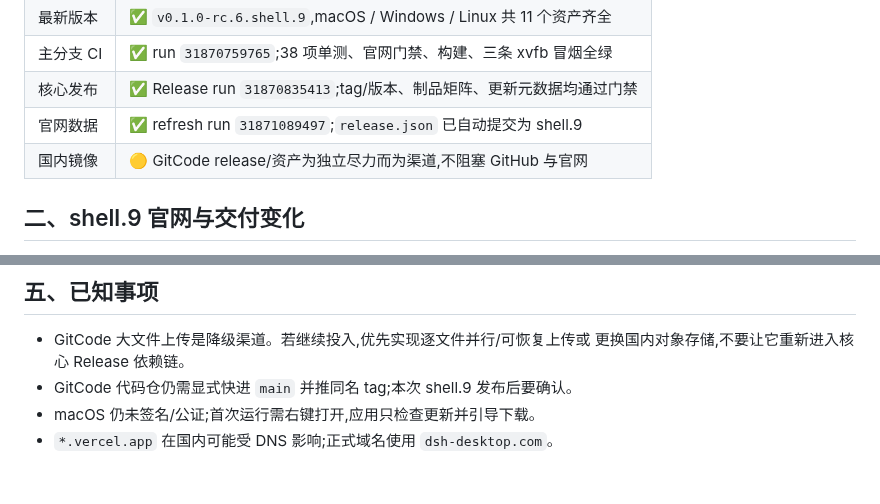
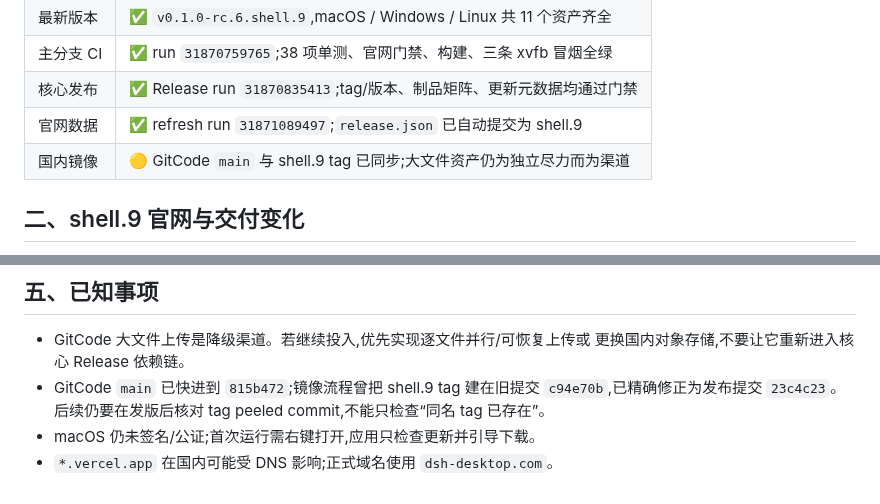
Before and after one commit to citrusli2026/dsh-desktop, a Markdown page: HANDOFF.md, 2 parts joined by grey strips. Drawn GitHub-style.

Commit message:
docs: record GitCode shell.9 sync

```diff
--- a/HANDOFF.md
+++ b/HANDOFF.md
@@ -12,7 +12,7 @@
 | 主分支 CI | ✅ run `31870759765`;38 项单测、官网门禁、构建、三条 xvfb 冒烟全绿 |
 | 核心发布 | ✅ Release run `31870835413`;tag/版本、制品矩阵、更新元数据均通过门禁 |
 | 官网数据 | ✅ refresh run `31871089497`;`release.json` 已自动提交为 shell.9 |
-| 国内镜像 | 🟡 GitCode release/资产为独立尽力而为渠道,不阻塞 GitHub 与官网 |
+| 国内镜像 | 🟡 GitCode `main` 与 shell.9 tag 已同步;大文件资产仍为独立尽力而为渠道 |
 
 ## 二、shell.9 官网与交付变化
 
@@ -60,6 +60,8 @@ tag push  → Release verify
 
 - GitCode 大文件上传是降级渠道。若继续投入,优先实现逐文件并行/可恢复上传或
   更换国内对象存储,不要让它重新进入核心 Release 依赖链。
-- GitCode 代码仓仍需显式快进 `main` 并推同名 tag;本次 shell.9 发布后要确认。
+- GitCode `main` 已快进到 `815b472`;镜像流程曾把 shell.9 tag 建在旧提交
+  `c94e70b`,已精确修正为发布提交 `23c4c23`。后续仍要在发版后核对 tag peeled
+  commit,不能只检查“同名 tag 已存在”。
 - macOS 仍未签名/公证;首次运行需右键打开,应用只检查更新并引导下载。
 - `*.vercel.app` 在国内可能受 DNS 影响;正式域名使用 `dsh-desktop.com`。
```
